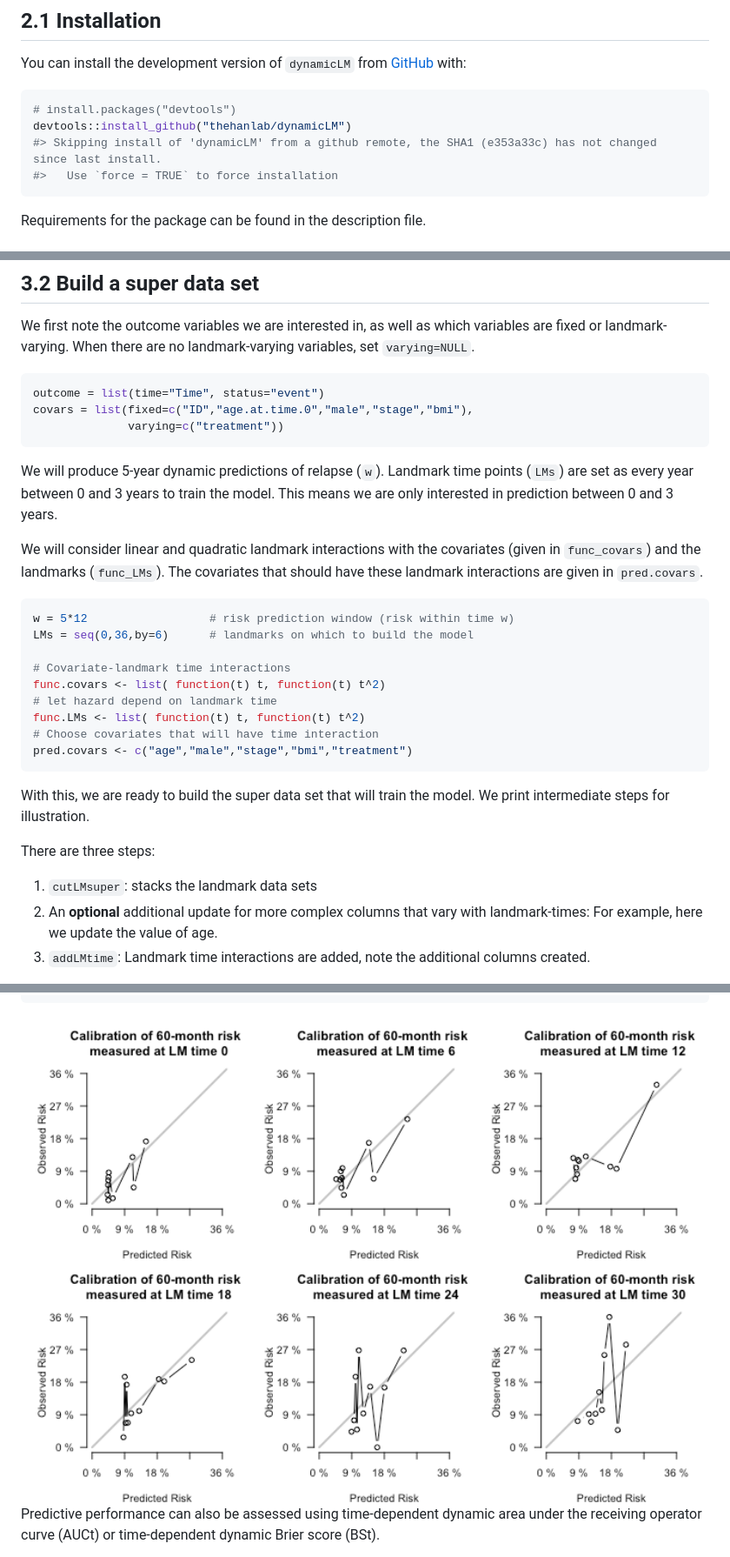
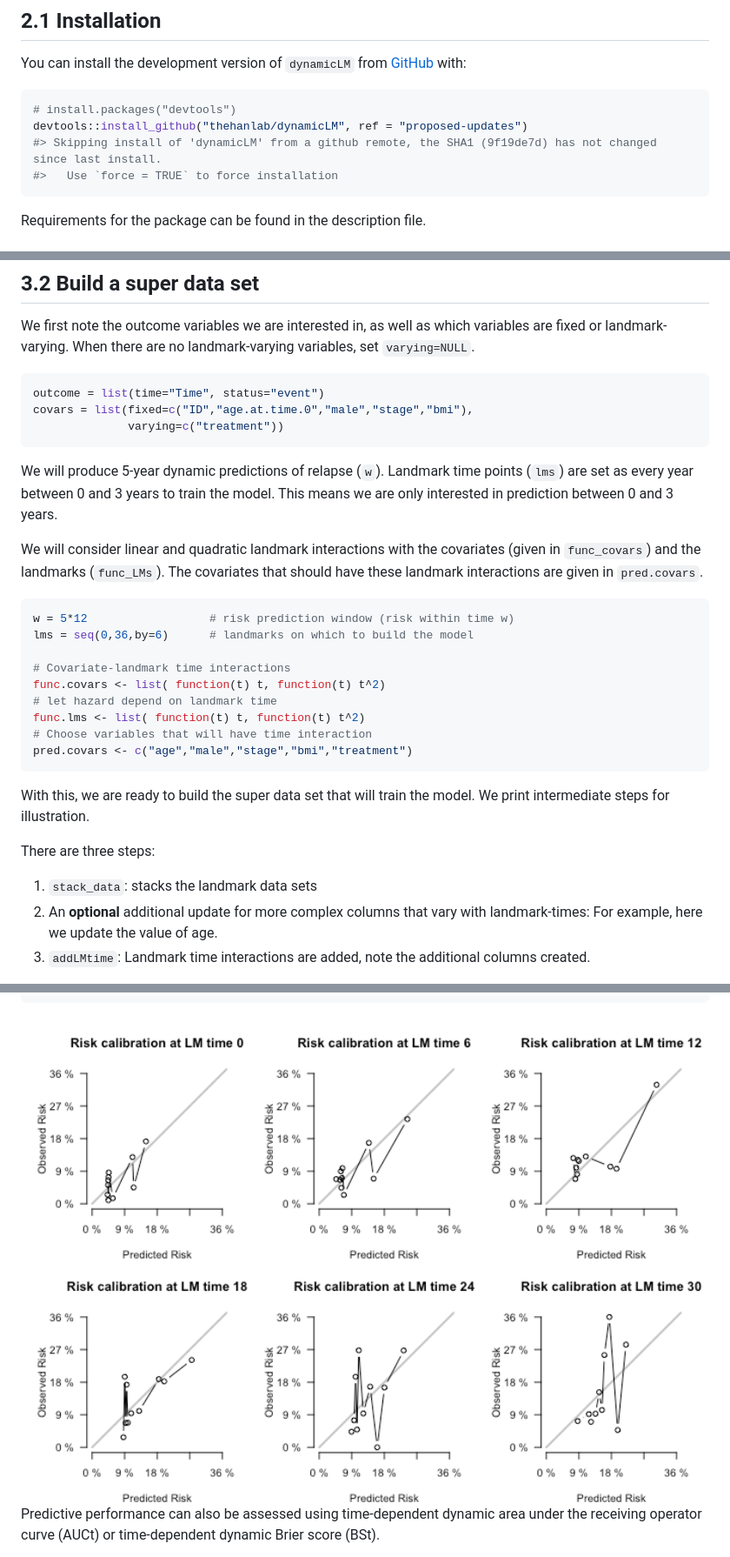
Before and after one commit to thehanlab/dynamicLM, a Markdown page: README.md, 3 parts joined by grey strips. Shown: that part at 87% size. GitHub-like rendering; pictures changed too: man/figures/README-calplot-1.png.

Commit message:
Rename cutLMsuper to stack_data

````diff
--- a/README.md
+++ b/README.md
@@ -76,8 +76,8 @@ You can install the development version of `dynamicLM` from
 
 ``` r
 # install.packages("devtools")
-devtools::install_github("thehanlab/dynamicLM")
-#> Skipping install of 'dynamicLM' from a github remote, the SHA1 (e353a33c) has not changed since last install.
+devtools::install_github("thehanlab/dynamicLM", ref = "proposed-updates")
+#> Skipping install of 'dynamicLM' from a github remote, the SHA1 (9f19de7d) has not changed since last install.
 #>   Use `force = TRUE` to force installation
 ```
 
@@ -141,7 +141,7 @@ covars = list(fixed=c("ID","age.at.time.0","male","stage","bmi"),
 ```
 
 We will produce 5-year dynamic predictions of relapse (`w`). Landmark
-time points (`LMs`) are set as every year between 0 and 3 years to train
+time points (`lms`) are set as every year between 0 and 3 years to train
 the model. This means we are only interested in prediction between 0 and
 3 years.
 
@@ -152,13 +152,13 @@ covariates that should have these landmark interactions are given in
 
 ``` r
 w = 5*12                  # risk prediction window (risk within time w)
-LMs = seq(0,36,by=6)      # landmarks on which to build the model
+lms = seq(0,36,by=6)      # landmarks on which to build the model
 
 # Covariate-landmark time interactions
 func.covars <- list( function(t) t, function(t) t^2)
 # let hazard depend on landmark time
-func.LMs <- list( function(t) t, function(t) t^2)
-# Choose covariates that will have time interaction
+func.lms <- list( function(t) t, function(t) t^2)
+# Choose variables that will have time interaction
 pred.covars <- c("age","male","stage","bmi","treatment")
 ```
 
@@ -167,7 +167,7 @@ model. We print intermediate steps for illustration.
 
 There are three steps:
 
-1.  `cutLMsuper`: stacks the landmark data sets
+1.  `stack_data`: stacks the landmark data sets
 2.  An **optional** additional update for more complex columns that vary
     with landmark-times: For example, here we update the value of age.
 3.  `addLMtime`: Landmark time interactions are added, note the
````
Also changed, not shown: other parts of README.md (+10 -10 lines), 1 other file.
